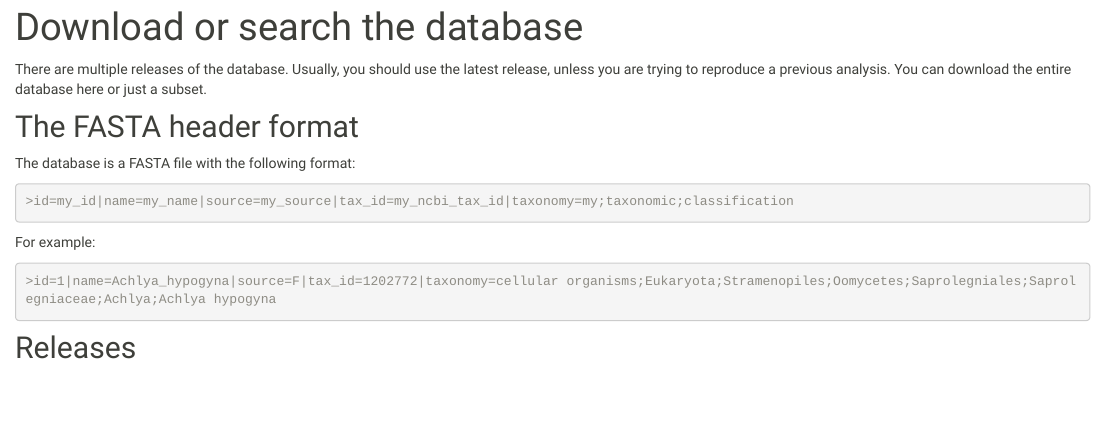
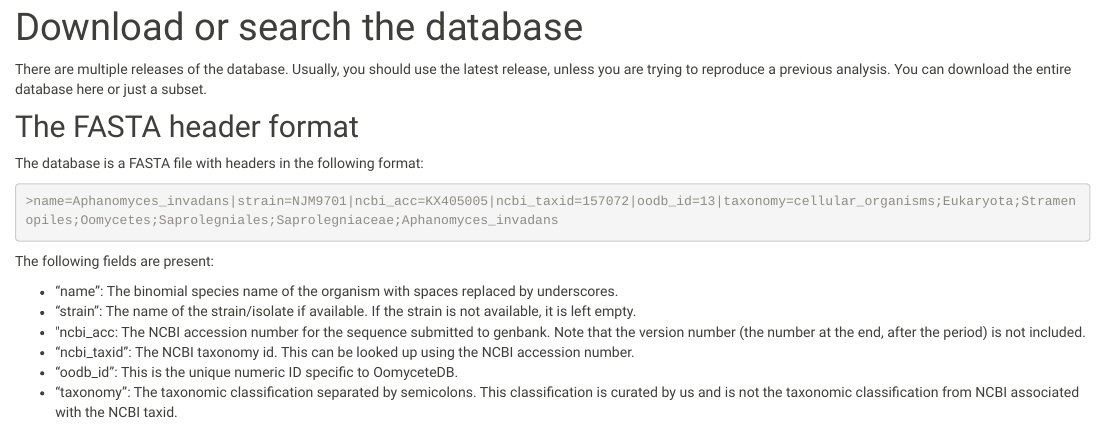
Before and after one commit to grunwaldlab/OomyceteDB, an R Markdown document (search.Rmd): the page in a window 1100 px wide, from 80 px down. The pictures show the output file website/search.html that the author committed with the source, opened offline; library style sheets and scripts come from the installed R packages.

Commit message:
updated the header format description on the website

````diff
--- a/search.Rmd
+++ b/search.Rmd
@@ -13,17 +13,20 @@ You can download the entire database here or just a subset.
 
 ## The FASTA header format
 
-The database is a FASTA file with the following format:
+The database is a FASTA file with headers in the following format:
 
 ```
->id=my_id|name=my_name|source=my_source|tax_id=my_ncbi_tax_id|taxonomy=my;taxonomic;classification
+>name=Aphanomyces_invadans|strain=NJM9701|ncbi_acc=KX405005|ncbi_taxid=157072|oodb_id=13|taxonomy=cellular_organisms;Eukaryota;Stramenopiles;Oomycetes;Saprolegniales;Saprolegniaceae;Aphanomyces_invadans
 ```
 
-For example:
+The following fields are present:
 
-```
->id=1|name=Achlya_hypogyna|source=F|tax_id=1202772|taxonomy=cellular organisms;Eukaryota;Stramenopiles;Oomycetes;Saprolegniales;Saprolegniaceae;Achlya;Achlya hypogyna
-```
+* "name": The binomial species name of the organism with spaces replaced by underscores.
+* "strain": The name of the strain/isolate if available. If the strain is not available, it is left empty.
+* "ncbi_acc: The NCBI accession number for the sequence submitted to genbank. Note that the version number (the number at the end, after the period) is not included.
+* "ncbi_taxid": The NCBI taxonomy id. This can be looked up using the NCBI accession number.
+* "oodb_id": This is the unique numeric ID specific to OomyceteDB.
+* "taxonomy": The taxonomic classification separated by semicolons. This classification is curated by us and is not the taxonomic classification from NCBI associated with the NCBI taxid.
 
 ## Releases
 
````
Also changed, not shown: website/search.html.
